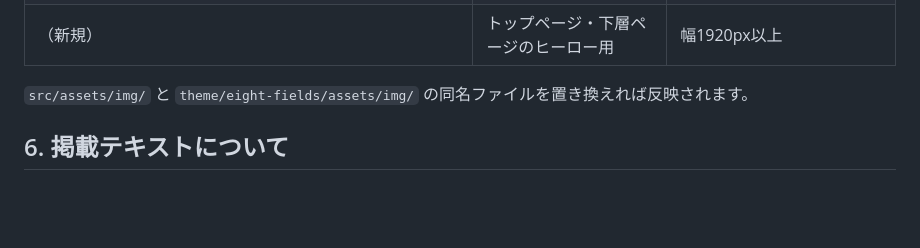
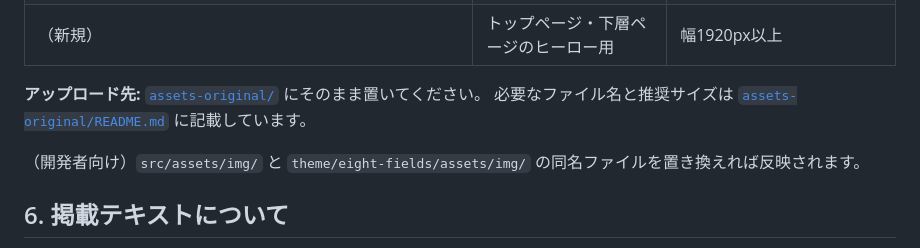
Before and after one commit to tagukichi/eight-fields.renewal, a Markdown page: README.md, the part around the change. GitHub-like rendering; blank space fills up the shorter version.

```diff
--- a/README.md
+++ b/README.md
@@ -140,7 +140,10 @@ WordPress 最新版 + PHP 8.4 で、全テンプレート（トップ／固定
 | `diagram_battery.jpg` / `diagram_cycle.jpg` / `blackout.jpg` | 蓄電池ページの図版 | 元データ |
 | （新規） | トップページ・下層ページのヒーロー用 | 幅1920px以上 |
 
-`src/assets/img/` と `theme/eight-fields/assets/img/` の同名ファイルを置き換えれば反映されます。
+**アップロード先:** [`assets-original/`](assets-original/) にそのまま置いてください。
+必要なファイル名と推奨サイズは [`assets-original/README.md`](assets-original/README.md) に記載しています。
+
+（開発者向け）`src/assets/img/` と `theme/eight-fields/assets/img/` の同名ファイルを置き換えれば反映されます。
 
 ## 6. 掲載テキストについて
 
```
Also changed, not shown: assets-original/README.md (added, +65 -0 lines).
